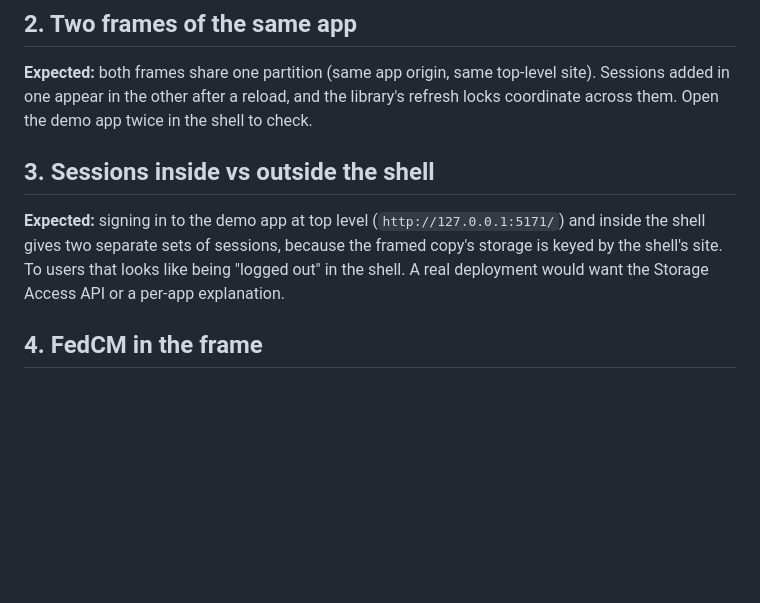
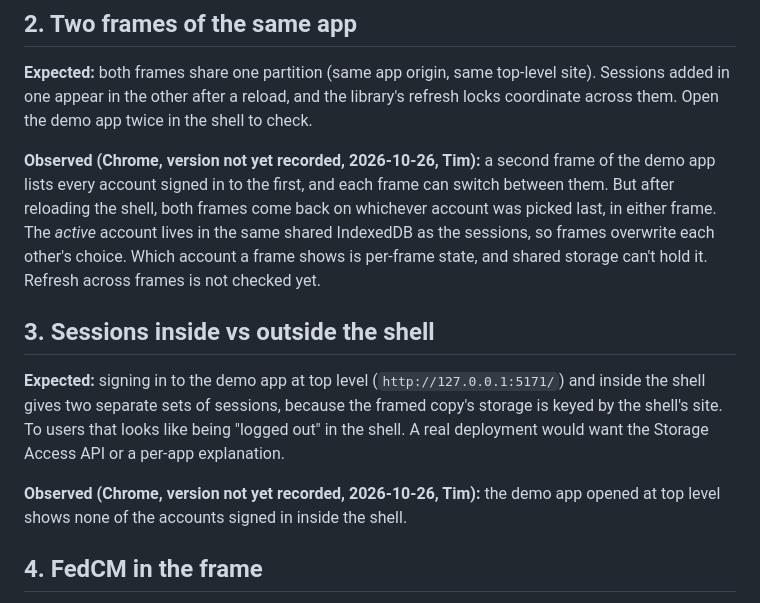
Before and after one commit to disnet/atlauncher, a Markdown page: docs/FINDINGS.md, the part around the change. GitHub-like rendering; blank space fills up the shorter version.

Commit message:
FINDINGS: two frames share the active account; top level is separate
Co-Authored-By: Claude Opus 5.5 (1M context) <noreply@anthropic.com>
Claude-Session: https://claude.ai/code/session_01NrBGXPiq32vKR1ZhwVnqw7

```diff
--- a/docs/FINDINGS.md
+++ b/docs/FINDINGS.md
@@ -52,6 +52,15 @@ site). Sessions added in one appear in the other after a reload, and the
 library's refresh locks coordinate across them. Open the demo app twice in
 the shell to check.
 
+**Observed (Chrome, version not yet recorded, 2026-10-26, Tim):** a second
+frame of the demo app lists every account signed in to the first, and each
+frame can switch between them. But after reloading the shell, both frames
+come back on whichever account was picked last, in either frame. The
+*active* account lives in the same shared IndexedDB as the sessions, so
+frames overwrite each other's choice. Which account a frame shows is
+per-frame state, and shared storage can't hold it. Refresh across frames
+is not checked yet.
+
 ## 3. Sessions inside vs outside the shell
 
 **Expected:** signing in to the demo app at top level
@@ -59,6 +68,10 @@ the shell to check.
 sessions, because the framed copy's storage is keyed by the shell's site. To
 users that looks like being "logged out" in the shell. A real deployment would
 want the Storage Access API or a per-app explanation.
+
+**Observed (Chrome, version not yet recorded, 2026-10-26, Tim):** the demo
+app opened at top level shows none of the accounts signed in inside the
+shell.
 
 ## 4. FedCM in the frame
 
```
